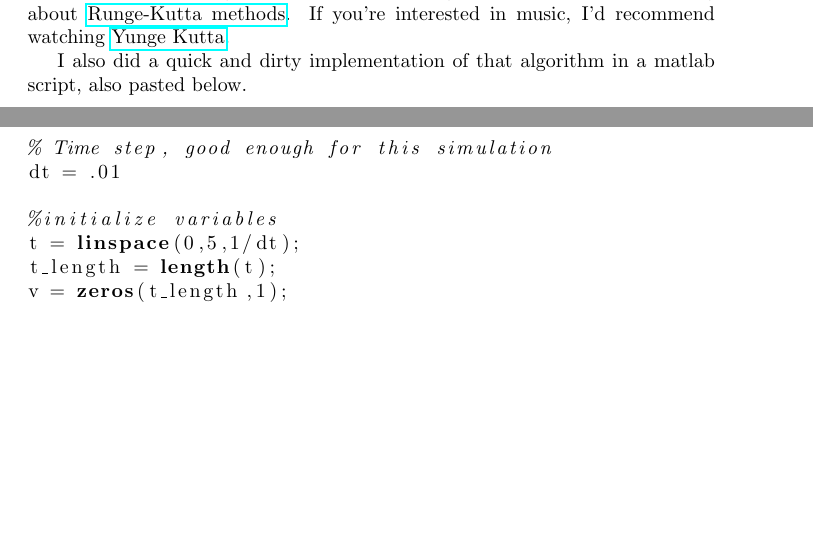
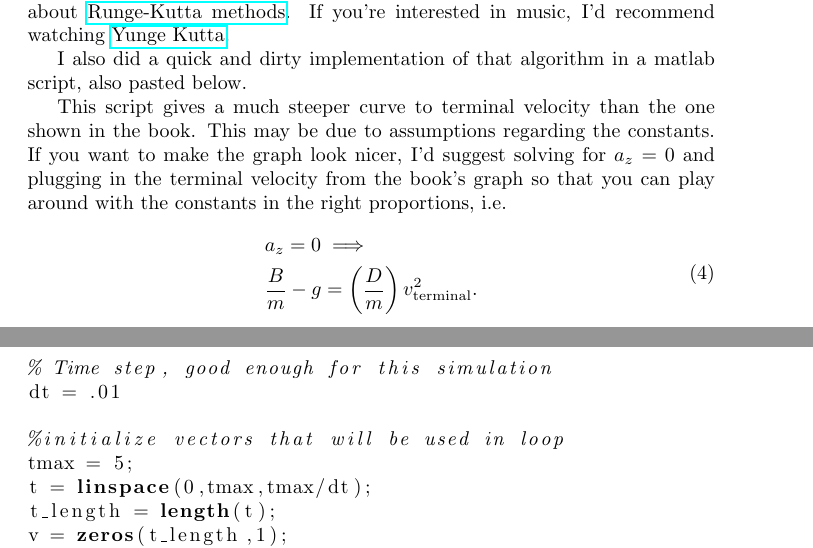
Before and after one commit to hnlinder/jos_babe, a LaTeX document (notes.tex): two parts of pages 2 and 3 of 4, joined at a grey line, cut so that both start at the same text, the shorter picture padded with empty space. Compiled offline with pdfLaTeX.

Commit message:
Small adjustments to clarify

```diff
--- a/notes.tex
+++ b/notes.tex
@@ -9,7 +9,7 @@
 
 \usepackage{hyperref}
 \usepackage{listings}
-\title{notes.tex }
+\title{Notes while solving}
 \author{Henrik Linder}
 \date{\today}
 \begin{document}
@@ -55,6 +62,13 @@ What I described there is roughly the \href{https://en.wikipedia.org/wiki/Euler\
 
 I also did a quick and dirty implementation of that algorithm in a matlab script, also pasted below.
 
+This script gives a much steeper curve to terminal velocity than the one shown in the book. This may be due to assumptions regarding the constants. If you want to make the graph look nicer, I'd suggest solving for $a_z = 0$ and plugging in the terminal velocity from the book's graph so that you can play around with the constants in the right proportions, i.e.
+\begin{equation}
+	\begin{split}
+	&a_z = 0\implies\\
+	&\frac{B}{m} - g = \left(\frac{D}{m}\right)v_{\text{terminal}}^2.
+	\end{split}
+\end{equation}
 
 \newpage
 \begin{lstlisting}[language = matlab]
@@ -77,8 +91,9 @@ acceleration_function = @(v) B/m - g - (D/m) *abs(v)*v;
 % Time step, good enough for this simulation
 dt = .01
 
-%initialize variables
-t = linspace(0,5,1/dt);
+%initialize vectors that will be used in loop
+tmax = 5;
+t = linspace(0,tmax,tmax/dt);
 t_length = length(t);
 v = zeros(t_length,1);
 a = zeros(t_length,1);
```
Also changed, not shown: notes.pdf, notes.tex (14 more changed lines), 1 other file.
